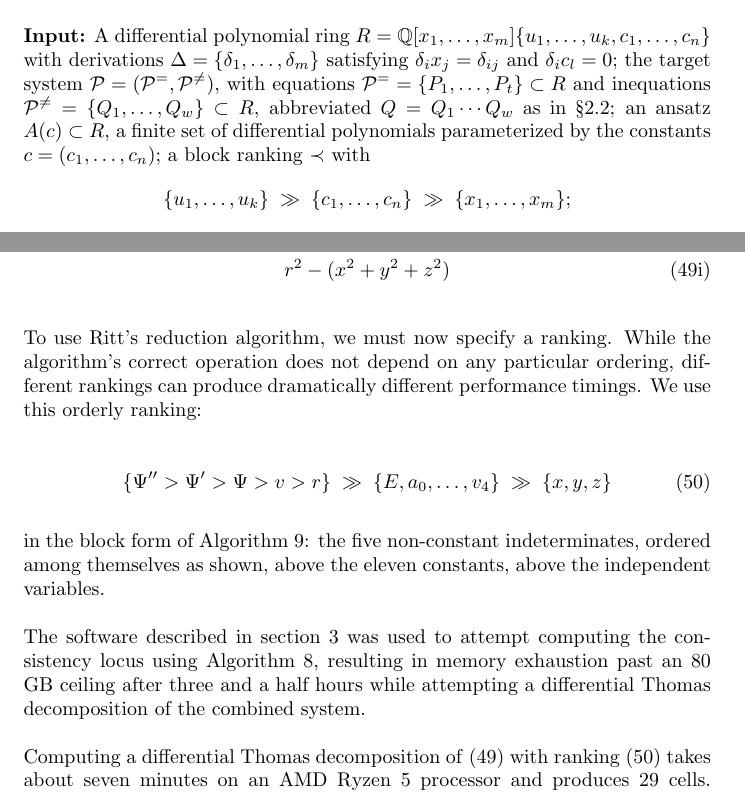
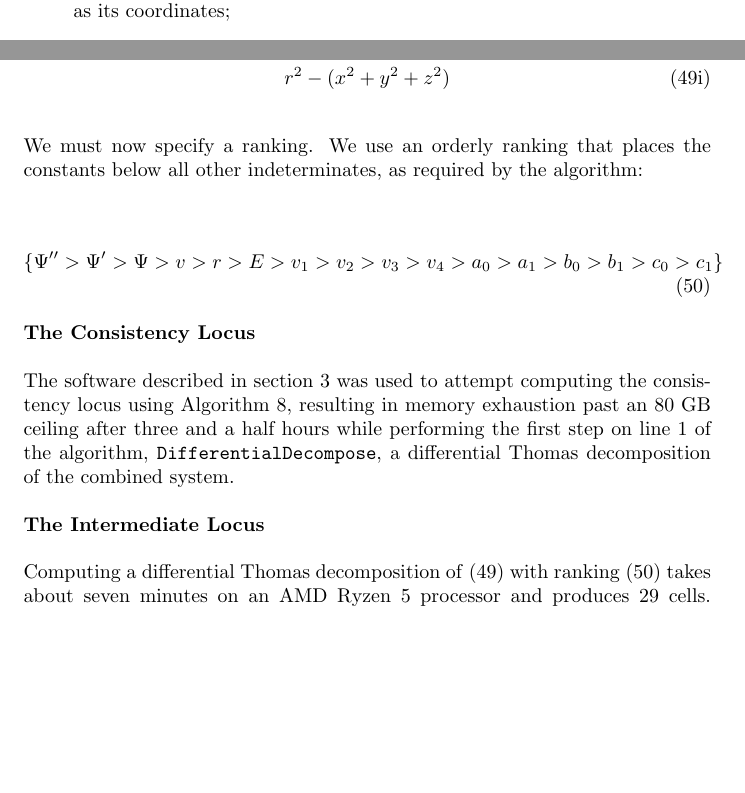
Before and after one commit to BrentBaccala/NewMethod, a LaTeX paper (NewMethod.tex): two parts of pages 28 and 45 of 57 before the commit and two parts of pages 44 and 45 of 57 after it, joined at a grey line, cut at the place of the change, the shorter picture padded with empty space. Compiled offline with pdfLaTeX.

Commit message:
NewMethod: revising the ranking discussion

```diff
--- a/NewMethod.tex
+++ b/NewMethod.tex
@@ -1851,22 +1850,7 @@ V_{\exists\forall} \;=\; \bigcup_{i=1}^{s} \mathrm{Z}(W_i)
 \label{alg:core-basic}
 \mbox{}
 
-{\bf Input:} A differential polynomial ring
-$R = \mathbb{Q}[x_1, \ldots, x_m]\{u_1, \ldots, u_k, c_1, \ldots, c_n\}$ with
-derivations $\Delta = \{\delta_1, \ldots, \delta_m\}$ satisfying
-$\delta_i x_j = \delta_{ij}$ and $\delta_i c_l = 0$; the target system
-$\mathcal{P} = (\mathcal{P}^=, \mathcal{P}^{\ne})$, with equations
-$\mathcal{P}^= = \{P_1, \ldots, P_t\} \subset R$ and inequations
-$\mathcal{P}^{\ne} = \{Q_1, \ldots, Q_w\} \subset R$, abbreviated $Q = Q_1
-\cdots Q_w$ as in \S\ref{sec:constant-loci}; an
-ansatz $A(c) \subset R$, a finite set of differential polynomials
-parameterized by the constants $c = (c_1, \ldots, c_n)$; a block ranking $\prec$
-with
-%
-\[
-\{u_1, \ldots, u_k\} \;\gg\; \{c_1, \ldots, c_n\} \;\gg\; \{x_1, \ldots, x_m\};
-\]
-%
+{\bf Input:} As in Algorithm~\ref{alg:consistency-basic}
 and a flag $\mu \in \{\forall, \, \exists\forall\}$ selecting the assembly.
 
 {\bf Output:} A constructible subset of $\mathbb{C}^n$, presented as a finite
@@ -2729 +2712,4 @@ with $\Delta = \{\delta_x, \delta_y, \delta_z\}$.  To elaborate,
    derivation.  $E$ is a constant of the PDE rather than of the ansatz, but the
+   algorithm makes no distinction; the membership locus is a subset of $\mathbb{C}^{11}$ having $(E,\ldots,c_1)$
+   as its coordinates;
+   \item $\Psi, \Psi', \Psi'', v, r$ are five non-constant differential
@@ -2802,30 +2779,26 @@ Use Cartesian coordinates.  Let $v$ be a linear polynomial in the coordinates an
 Reduce the input PDE \eqref{schrodinger} modulo differential ideal \eqref{ansatz 5}, obtaining
 \end{comment}
 
-To use Ritt's reduction algorithm, we must now specify a ranking.  While the algorithm's correct
-operation does not depend on any particular ordering, different rankings can produce
-dramatically different performance timings.  We use this orderly ranking:
+We must now specify a ranking.  We use an orderly ranking that places the constants below
+all other indeterminates, as required by the algorithm:
 
 % The {\tt DifferentialAlgebra} library \cite{DifferentialAlgebra} always ranks
-% indeterminates associated with derivations below everything else, so we use this orderly ranking:
+% indeterminates associated with derivations below everything else
 
 \begin{equation}
 \label{ranking}
-\{\Psi'' > \Psi' > \Psi > v > r\}
-\;\gg\; \{E, a_0, \ldots, v_4\}
-\;\gg\; \{x, y, z\}
-\end{equation}
-
-\noindent
-in the block form of Algorithm~\ref{alg:core-basic}: the five non-constant
-indeterminates, ordered among themselves as shown, above the eleven constants,
-above the independent variables.
+\{\Psi'' > \Psi' > \Psi > v > r > E > v_1 > v_2 > v_3 > v_4 > a_0 > a_1 > b_0 > b_1 > c_0 > c_1\}
+\end{equation}
 
 % \subsection{Differential Reduction Step}
+
+{\bf The Consistency Locus}
 
 The software described in section \ref{sec:Software} was used to attempt computing the consistency locus
 using Algorithm~\ref{alg:consistency-basic}, resulting in memory exhaustion past an 80 GB ceiling after three and a half hours
-while attempting a differential Thomas decomposition of the combined system.
+while performing the first step on line 1 of the algorithm, {\tt DifferentialDecompose}, a differential Thomas decomposition of the combined system.
+
+{\bf The Intermediate Locus}
 
 Computing a differential Thomas decomposition of \eqref{ansatz 5 plus} with ranking \eqref{ranking} takes about seven minutes
 on an AMD Ryzen 5 processor and produces 29 cells.  Performing the differential reduction / projection / irreducible
```
Also changed, not shown: NewMethod.tex (38 more changed lines).
